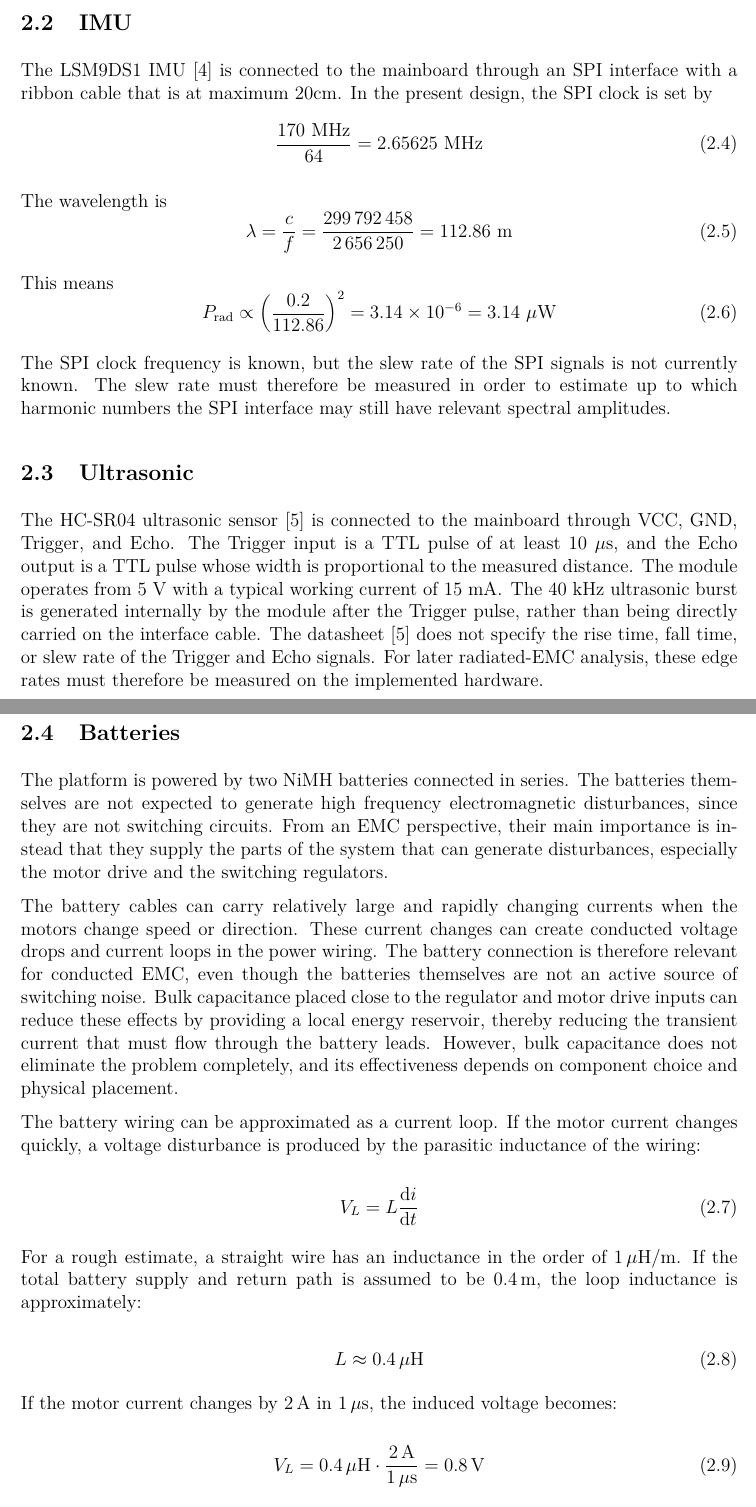
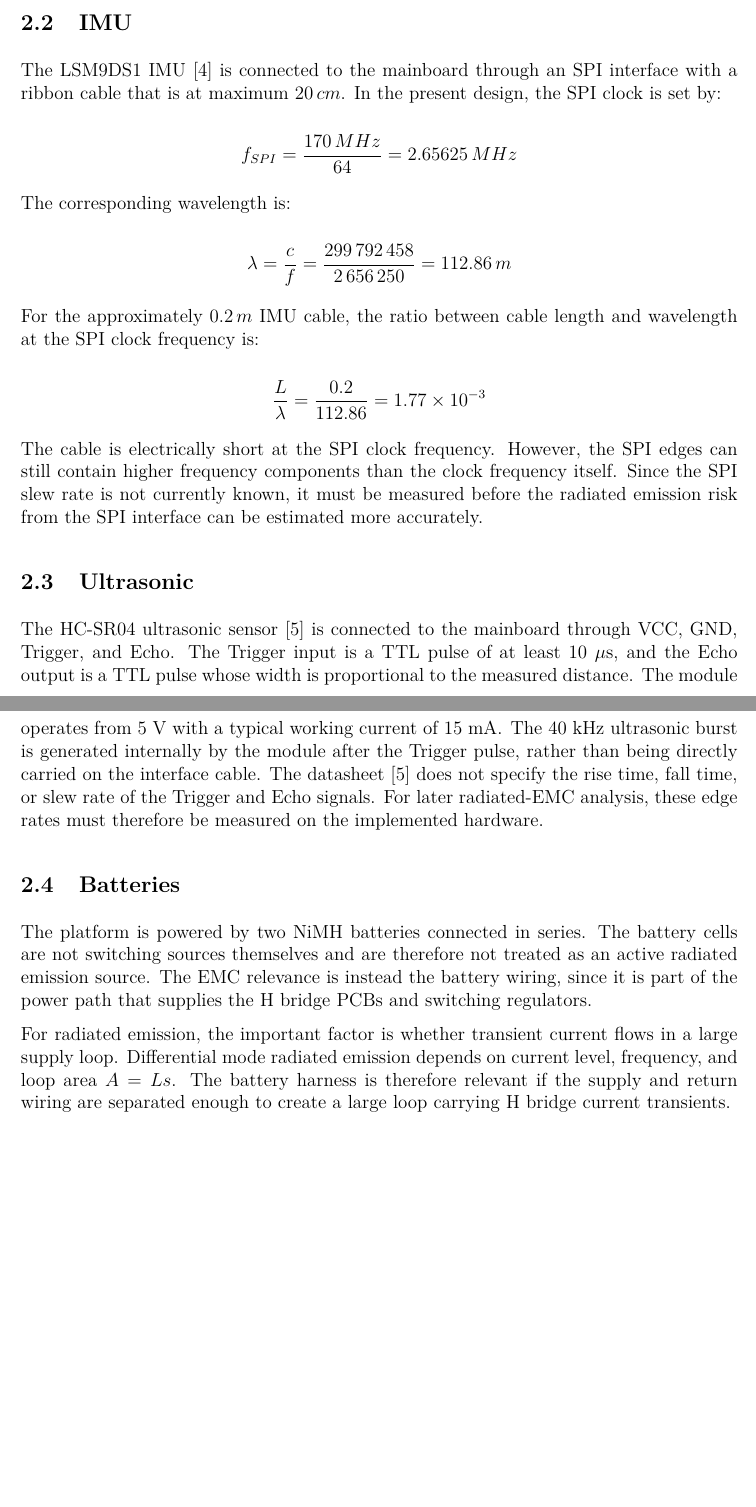
Before and after one commit to HuusarnProfessional/Applicable-Regulatory-EMC-Requirements-and-Pre-Compliance-EMC-Testing-for-an-Autonomous-Robot, a LaTeX document (report.tex, which reads 02-system-description.tex): two parts of pages 4 and 5 of 14 before the commit and two parts of pages 4 and 5 of 13 after it, joined at a grey line, cut so that both start at the same text, the shorter picture padded with empty space. Compiled offline with pdfLaTeX.

Commit message:
Refine battery EMC wording

```diff
--- a/02-system-description.tex
+++ b/02-system-description.tex
@@ -50,27 +50,39 @@ electrically very short even when the edge based frequency estimate is used. Thi
 treating the encoder cables as a low radiated emission risk compared with faster and
 higher current parts of the AGV, such as the H bridge PCBs and motor wiring.
 \subsection{IMU}
-The LSM9DS1 IMU~[\ref{ref:lsm9ds1-datasheet}] is connected to the mainboard through an SPI interface with a ribbon cable that is at maximum 20cm. In the present design, the SPI clock is set by
-\begin{equation}
-\frac{170~\mathrm{MHz}}{64} = 2.65625~\mathrm{MHz}
-\end{equation}
 
-The wavelength is
-\begin{equation}
-\lambda = \frac{c}{f}
-= \frac{299\,792\,458}{2\,656\,250}
-= 112.86~\mathrm{m}
-\end{equation}
+The LSM9DS1 IMU~[\ref{ref:lsm9ds1-datasheet}] is connected to the mainboard through an
+SPI interface with a ribbon cable that is at maximum \(20\,cm\). In the present design, the
+SPI clock is set by:
 
+\[
+f_{SPI} =
+\frac{170\,MHz}{64}
+=
+2.65625\,MHz
+\]
 
-This means
-\begin{equation}
-P_{\mathrm{rad}} \propto \left(\frac{0.2}{112.86}\right)^2 = 3.14 \times 10^{-6} = 3.14~\mu\mathrm{W}
-\end{equation}
+The corresponding wavelength is:
 
+\[
+\lambda =
+\frac{c}{f} =
+\frac{299\,792\,458}{2\,656\,250}
+=
+112.86\,m
+\]
 
-The SPI clock frequency is known, but the slew rate of the SPI signals is not currently known. The slew rate must therefore be measured in order to estimate up to which harmonic numbers the SPI interface may still have relevant spectral amplitudes.
+For the approximately \(0.2\,m\) IMU cable, the ratio between cable length and wavelength
+at the SPI clock frequency is:
 
+\[
+\frac{L}{\lambda} =
+\frac{0.2}{112.86}
+=
+1.77 \times 10^{-3}
+\]
+
+The cable is electrically short at the SPI clock frequency. However, the SPI edges can still contain higher frequency components than the clock frequency itself. Since the SPI slew rate is not currently known, it must be measured before the radiated emission risk from the SPI interface can be estimated more accurately.
 \subsection{Ultrasonic}
 The HC-SR04 ultrasonic sensor~[\ref{ref:hc-sr04-datasheet}] is connected to the mainboard through VCC, GND, Trigger, and Echo. The Trigger input is a TTL pulse of at least 10~$\mu$s, and the Echo output is a TTL pulse whose width is proportional to the measured distance. The module operates from 5~$\mathrm{V}$ with a typical working current of 15~$\mathrm{mA}$. The 40~$\mathrm{kHz}$ ultrasonic burst is generated internally by the module after the Trigger pulse, rather than being directly carried on the interface cable. The datasheet~[\ref{ref:hc-sr04-datasheet}] does not specify the rise time, fall time, or slew rate of the Trigger and Echo signals. For later radiated-EMC analysis, these edge rates must therefore be measured on the implemented hardware.
 
@@ -78,30 +90,16 @@ The HC-SR04 ultrasonic sensor~[\ref{ref:hc-sr04-datasheet}] is connected to the
 
 
 \subsection{Batteries}
-The platform is powered by two NiMH batteries connected in series. The batteries themselves are not expected to generate high frequency electromagnetic disturbances, since they are not switching circuits. From an EMC perspective, their main importance is instead that they supply the parts of the system that can generate disturbances, especially the motor drive and the switching regulators.
+The platform is powered by two NiMH batteries connected in series. The battery cells are
+not switching sources themselves and are therefore not treated as an active radiated
+emission source. The EMC relevance is instead the battery wiring, since it is part of the
+power path that supplies the H bridge PCBs and switching regulators.
 
-The battery cables can carry relatively large and rapidly changing currents when the motors change speed or direction. These current changes can create conducted voltage drops and current loops in the power wiring. The battery connection is therefore relevant for conducted EMC, even though the batteries themselves are not an active source of switching noise. Bulk capacitance placed close to the regulator and motor drive inputs can reduce these effects by providing a local energy reservoir, thereby reducing the transient current that must flow through the battery leads. However, bulk capacitance does not eliminate the problem completely, and its effectiveness depends on component choice and physical placement.
-
-The battery wiring can be approximated as a current loop. If the motor current changes
-quickly, a voltage disturbance is produced by the parasitic inductance of the wiring:
-
-\begin{equation}
-V_L = L \frac{\mathrm{d}i}{\mathrm{d}t}
-\end{equation}
-
-For a rough estimate, a straight wire has an inductance in the order of \(1\,\mu\mathrm{H}/\mathrm{m}\). If
-the total battery supply and return path is assumed to be \(0.4\,\mathrm{m}\), the loop inductance is
-approximately:
-
-\begin{equation}
-L \approx 0.4\,\mu\mathrm{H}
-\end{equation}
-
-If the motor current changes by \(2\,\mathrm{A}\) in \(1\,\mu\mathrm{s}\), the induced voltage becomes:
-
-\begin{equation}
-V_L = 0.4\,\mu\mathrm{H} \cdot \frac{2\,\mathrm{A}}{1\,\mu\mathrm{s}} = 0.8\,\mathrm{V}
-\end{equation}
+For radiated emission, the important factor is whether transient current flows in a large
+supply loop. Differential mode radiated emission depends on current
+level, frequency, and loop area \(A = Ls\). The battery harness is therefore relevant if the
+supply and return wiring are separated enough to create a large loop carrying H bridge
+current transients.
 
 \subsection{Mainboard}
 
```
